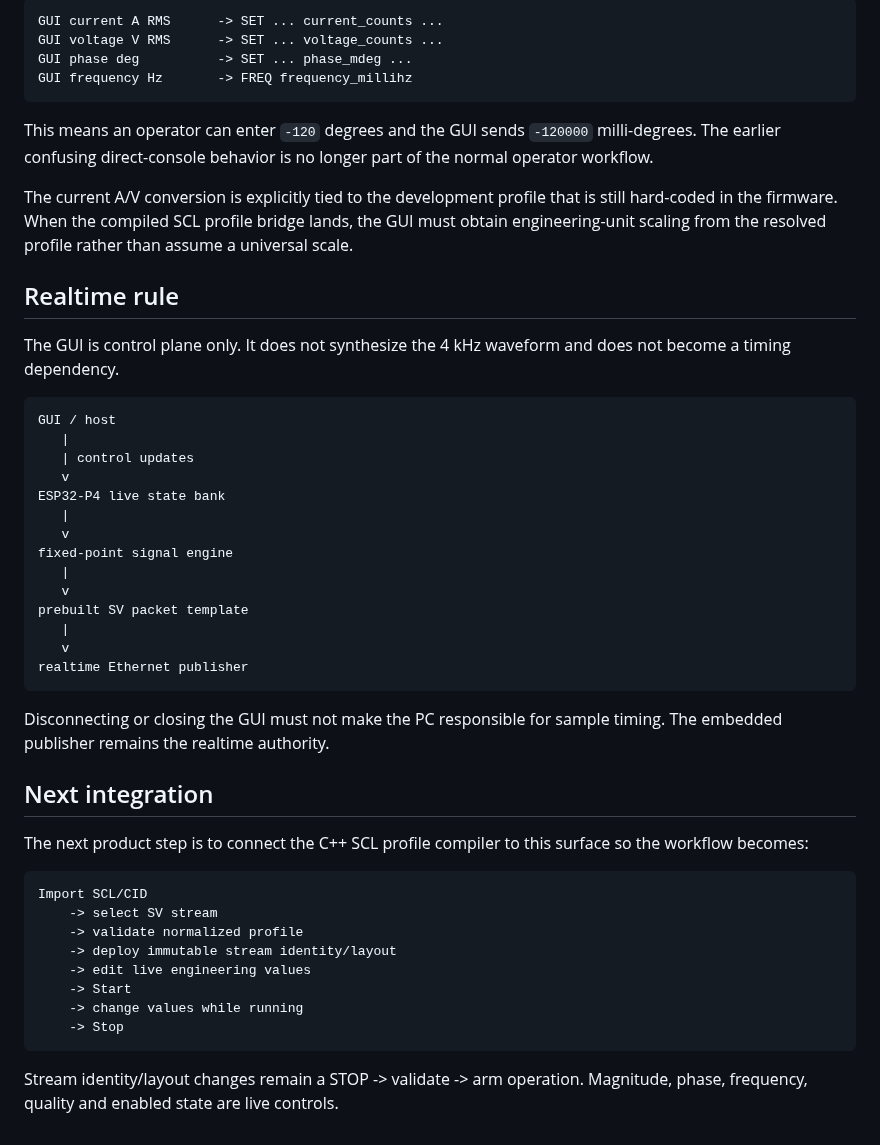
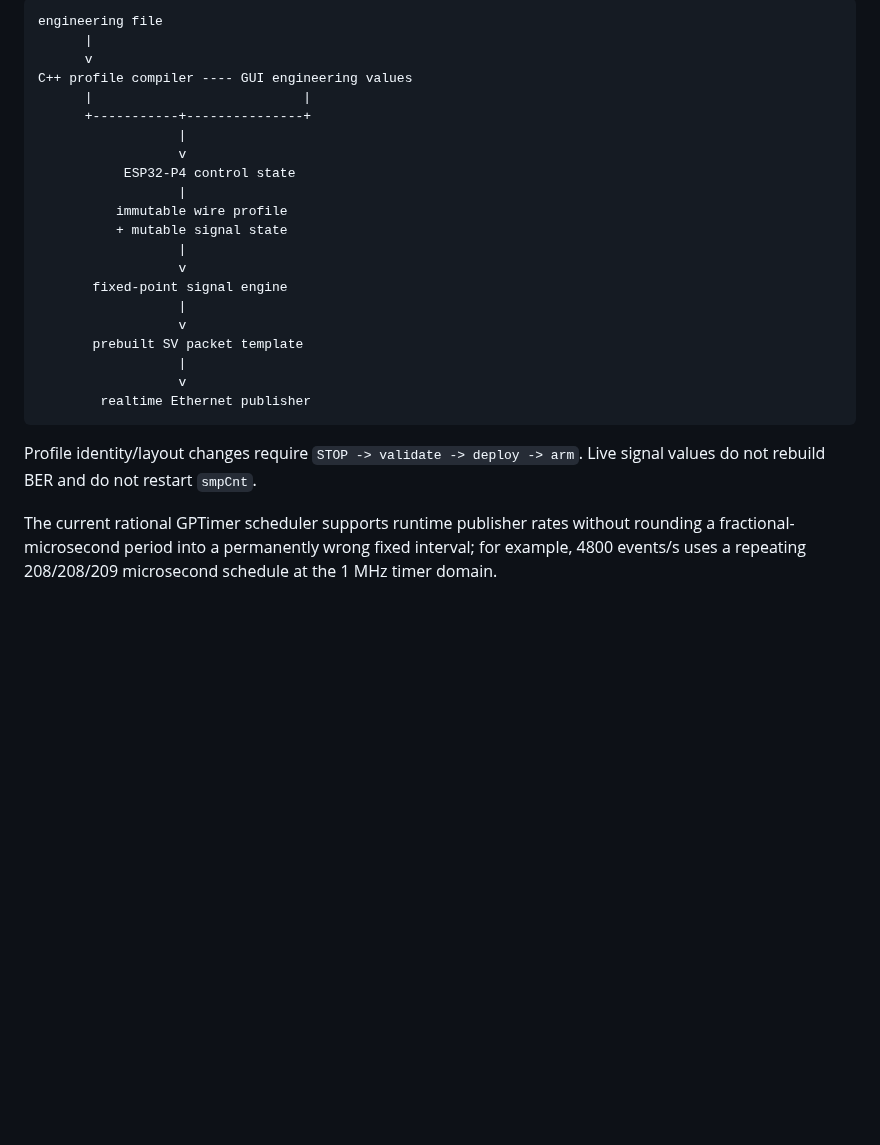
Before and after one commit to masarray/arstack61850, a Markdown page: apps/smv_injector_gui/README.md, the part around one of its changes. Drawn GitHub-style; blank space fills up the shorter version.

````diff
--- a/apps/smv_injector_gui/README.md
+++ b/apps/smv_injector_gui/README.md
@@ -46,51 +62,28 @@ The firmware bench protocol still carries raw units. The GUI hides those details
 
 ```text
-GUI current A RMS      -> SET ... current_counts ...
-GUI voltage V RMS      -> SET ... voltage_counts ...
-GUI phase deg          -> SET ... phase_mdeg ...
-GUI frequency Hz       -> FREQ frequency_millihz
+engineering file
+      |
+      v
+C++ profile compiler ---- GUI engineering values
+      |                           |
+      +-----------+---------------+
+                  |
+                  v
+           ESP32-P4 control state
+                  |
+          immutable wire profile
+          + mutable signal state
+                  |
+                  v
+       fixed-point signal engine
+                  |
+                  v
+       prebuilt SV packet template
+                  |
+                  v
+        realtime Ethernet publisher
 ```
 
-This means an operator can enter `-120` degrees and the GUI sends `-120000` milli-degrees. The earlier confusing direct-console behavior is no longer part of the normal operator workflow.
+Profile identity/layout changes require `STOP -> validate -> deploy -> arm`. Live signal values do not rebuild BER and do not restart `smpCnt`.
 
-The current A/V conversion is explicitly tied to the development profile that is still hard-coded in the firmware. When the compiled SCL profile bridge lands, the GUI must obtain engineering-unit scaling from the resolved profile rather than assume a universal scale.
-
-## Realtime rule
-
-The GUI is control plane only. It does not synthesize the 4 kHz waveform and does not become a timing dependency.
-
-```text
-GUI / host
-   |
-   | control updates
-   v
-ESP32-P4 live state bank
-   |
-   v
-fixed-point signal engine
-   |
-   v
-prebuilt SV packet template
-   |
-   v
-realtime Ethernet publisher
-```
-
-Disconnecting or closing the GUI must not make the PC responsible for sample timing. The embedded publisher remains the realtime authority.
-
-## Next integration
-
-The next product step is to connect the C++ SCL profile compiler to this surface so the workflow becomes:
-
-```text
-Import SCL/CID
-    -> select SV stream
-    -> validate normalized profile
-    -> deploy immutable stream identity/layout
-    -> edit live engineering values
-    -> Start
-    -> change values while running
-    -> Stop
-```
-
-Stream identity/layout changes remain a STOP -> validate -> arm operation. Magnitude, phase, frequency, quality and enabled state are live controls.
+The current rational GPTimer scheduler supports runtime publisher rates without rounding a fractional-microsecond period into a permanently wrong fixed interval; for example, 4800 events/s uses a repeating 208/208/209 microsecond schedule at the 1 MHz timer domain.
````
Also changed, not shown: other parts of apps/smv_injector_gui/README.md (+45 -29 lines).
